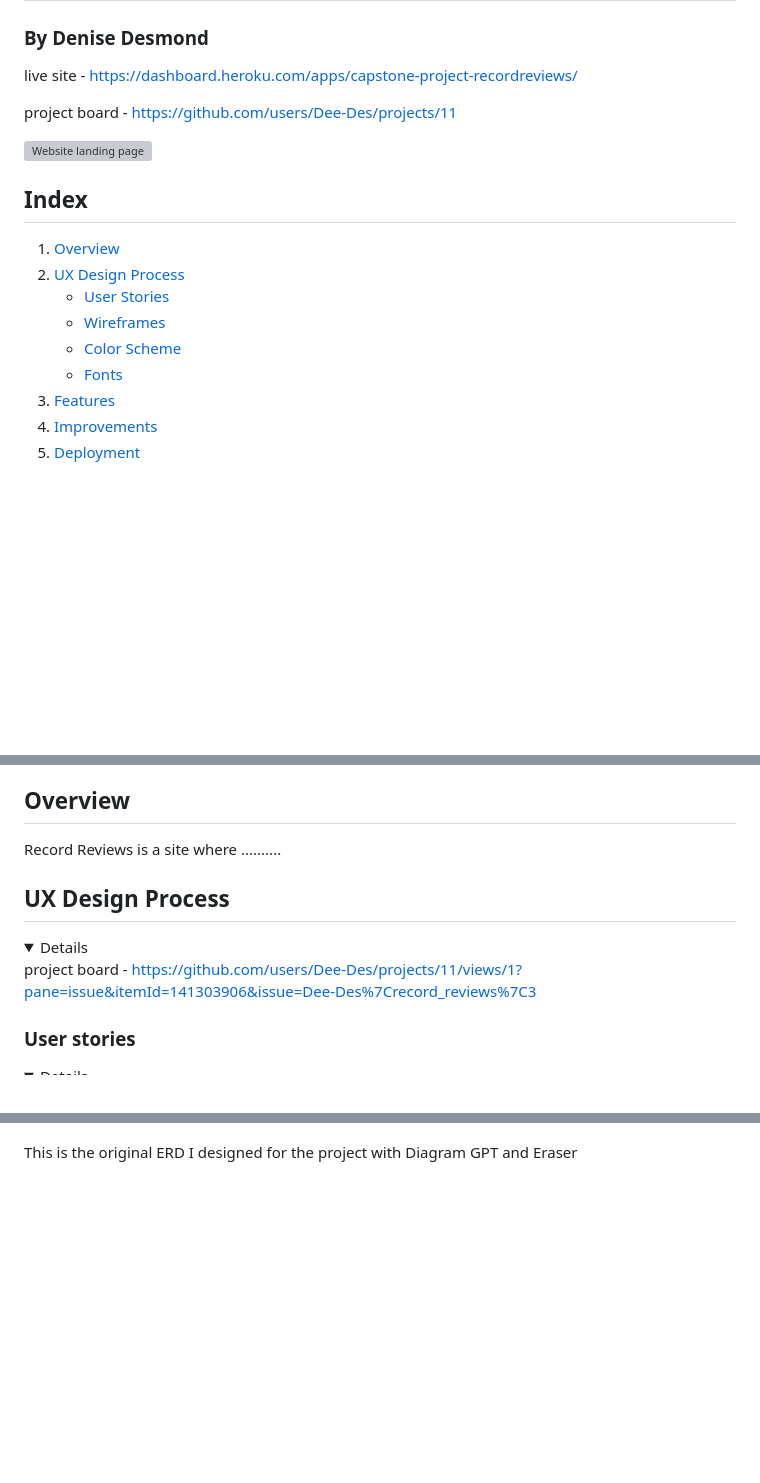
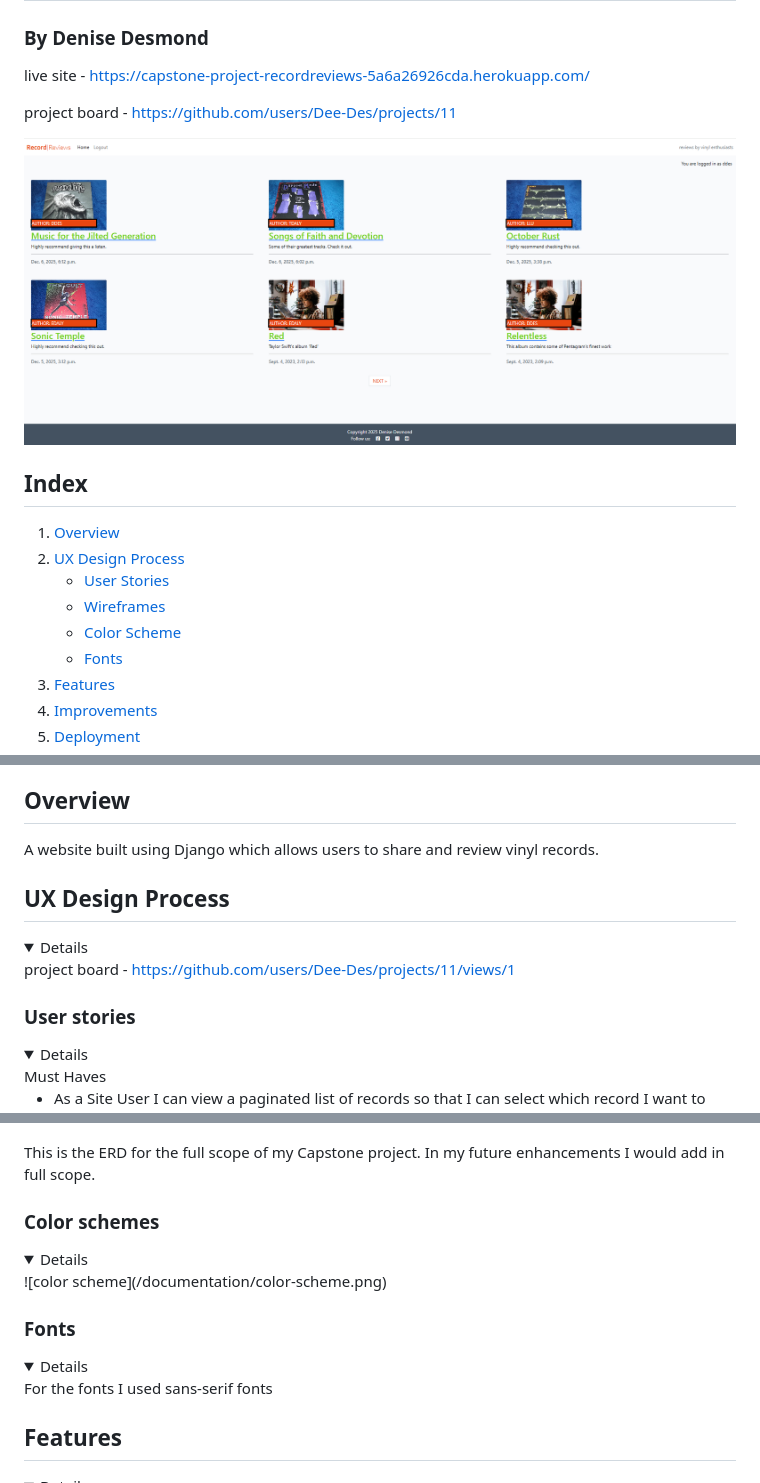
Before and after one commit to Dee-Des/record_reviews, a Markdown page: README.md, 3 parts joined by grey strips. Rendered like a GitHub page; pictures changed too: documentation/RecordReviews - landing-page.png (added); folded sections open; blank space fills up the shorter version; grey boxes are pictures that could not be loaded.

Commit message:
add details to README.md file as far as start of Features

```diff
--- a/README.md
+++ b/README.md
@@ -1,11 +1,11 @@
 # RecordReviews
 ### By Denise Desmond
 
-live site - https://dashboard.heroku.com/apps/capstone-project-recordreviews/
+live site - https://capstone-project-recordreviews-5a6a26926cda.herokuapp.com/
 
 project board - https://github.com/users/Dee-Des/projects/11
 
-![Website landing page](/       )
+![Website landing page](/documentation/RecordReviews%20-%20landing-page.png)
 
 ## Index
 1. [Overview](#overview)
@@ -26,13 +26,14 @@ project board - https://github.com/users/Dee-Des/projects/11
 
 ## Overview
 
-Record Reviews is a site where ..........
+A website built using Django which allows users to share and review vinyl records.
 
 ## UX Design Process
-
 <details>
 
-project board - https://github.com/users/Dee-Des/projects/11/views/1?pane=issue&itemId=141303906&issue=Dee-Des%7Crecord_reviews%7C3
+project board - https://github.com/users/Dee-Des/projects/11/views/1
 
 ### User stories
+<details>
+Must Haves
 
@@ -79,4 +81,17 @@ These were the orginal wireframes I designed for the project
 
 ![ERD](/documentation/capstone_erd/record-review-ERD.png)
 
-This is the original ERD I designed for the project with Diagram GPT and Eraser
+This is the ERD for the full scope of my Capstone project. In my future enhancements I would add in full scope.
+
+### Color schemes
+<details>
+![color scheme](/documentation/color-scheme.png)
+
+### Fonts
+
+<details>
+For the fonts I used sans‑serif fonts
+</details>
+
+## Features
+<details>
```
Also changed, not shown: other parts of README.md (+7 -6 lines), documentation/color-scheme.png (added).
